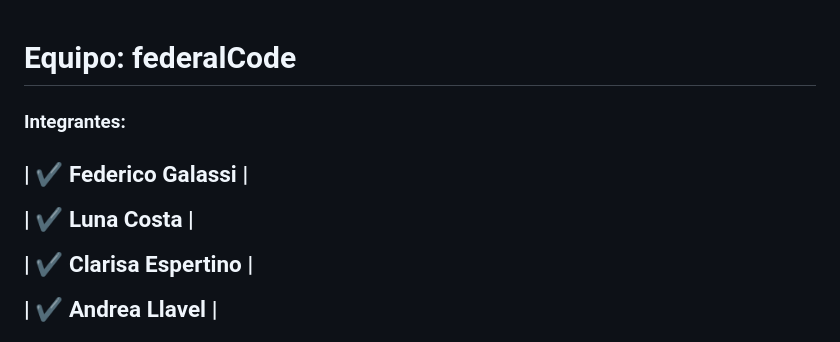
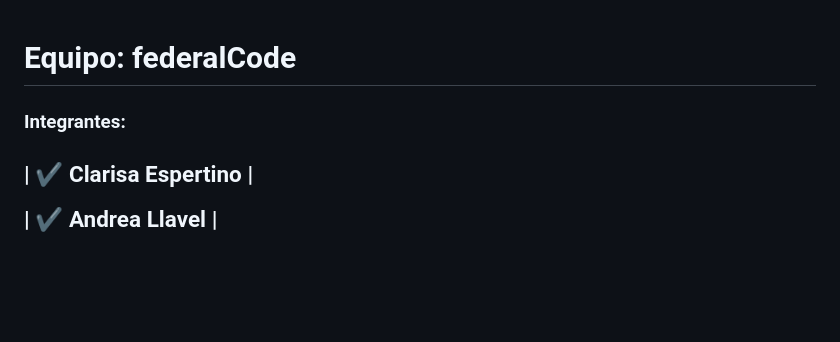
Before and after one commit to AndreaLlavel/federalCode, a Markdown page: README.md, the part around the change. Drawn GitHub-style; blank space fills up the shorter version.

```diff
--- a/README.md
+++ b/README.md
@@ -1,8 +1,6 @@
 <h1>Equipo: federalCode</h1>
 <h3>Integrantes:</h3>
 <h2>
-<p>| ✔ Federico Galassi  |</p>
-<p>| ✔ Luna Costa        |</p>
 <p>| ✔ Clarisa Espertino |</p>
 <p>| ✔ Andrea Llavel     |</p>
 </h2>
```
